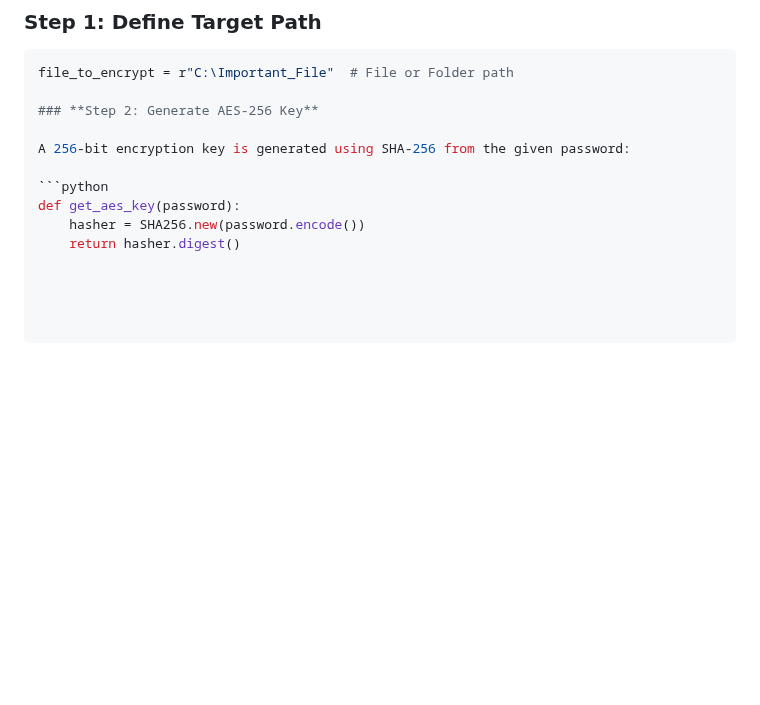
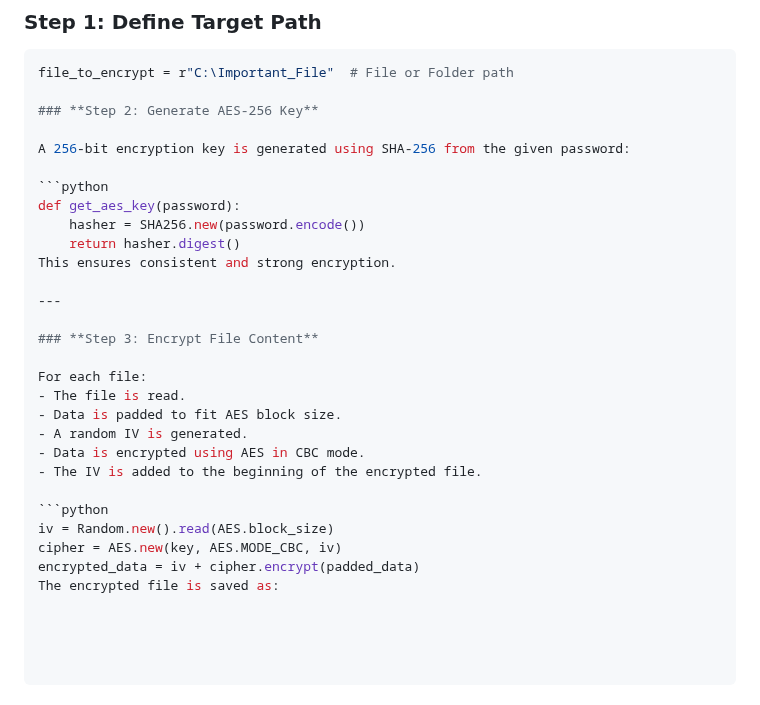
Before and after one commit to FaizalRahman01/Ransomware_Simulator, a Markdown page: README.md, the part around the change. Rendered like a GitHub page; blank space fills up the shorter version.

````diff
--- a/README.md
+++ b/README.md
@@ -72,3 +72,21 @@ A 256-bit encryption key is generated using SHA-256 from the given password:
 def get_aes_key(password):
     hasher = SHA256.new(password.encode())
     return hasher.digest()
+This ensures consistent and strong encryption.
+
+---
+
+### **Step 3: Encrypt File Content**
+
+For each file:
+- The file is read.
+- Data is padded to fit AES block size.
+- A random IV is generated.
+- Data is encrypted using AES in CBC mode.
+- The IV is added to the beginning of the encrypted file.
+
+```python
+iv = Random.new().read(AES.block_size)
+cipher = AES.new(key, AES.MODE_CBC, iv)
+encrypted_data = iv + cipher.encrypt(padded_data)
+The encrypted file is saved as:
````
